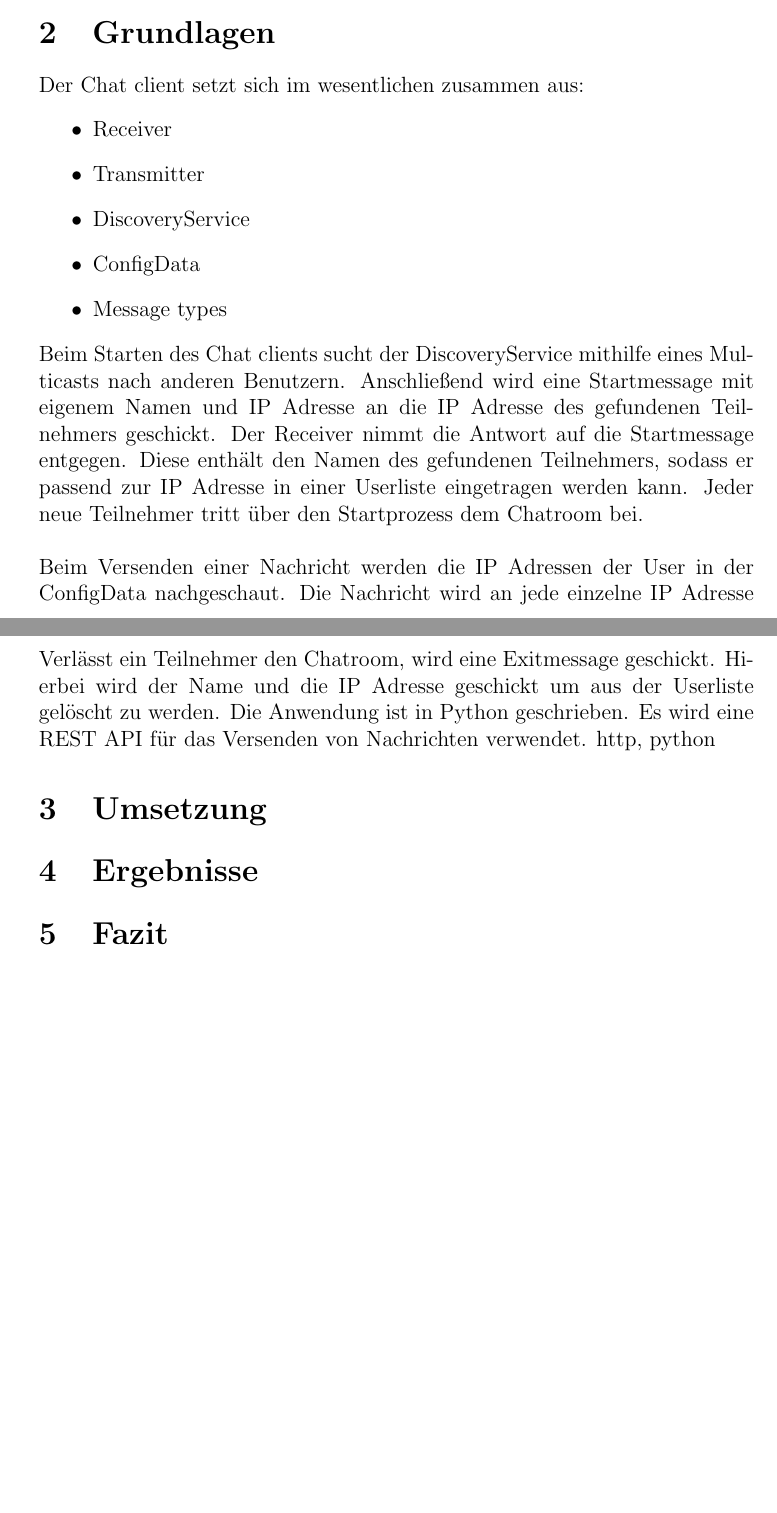
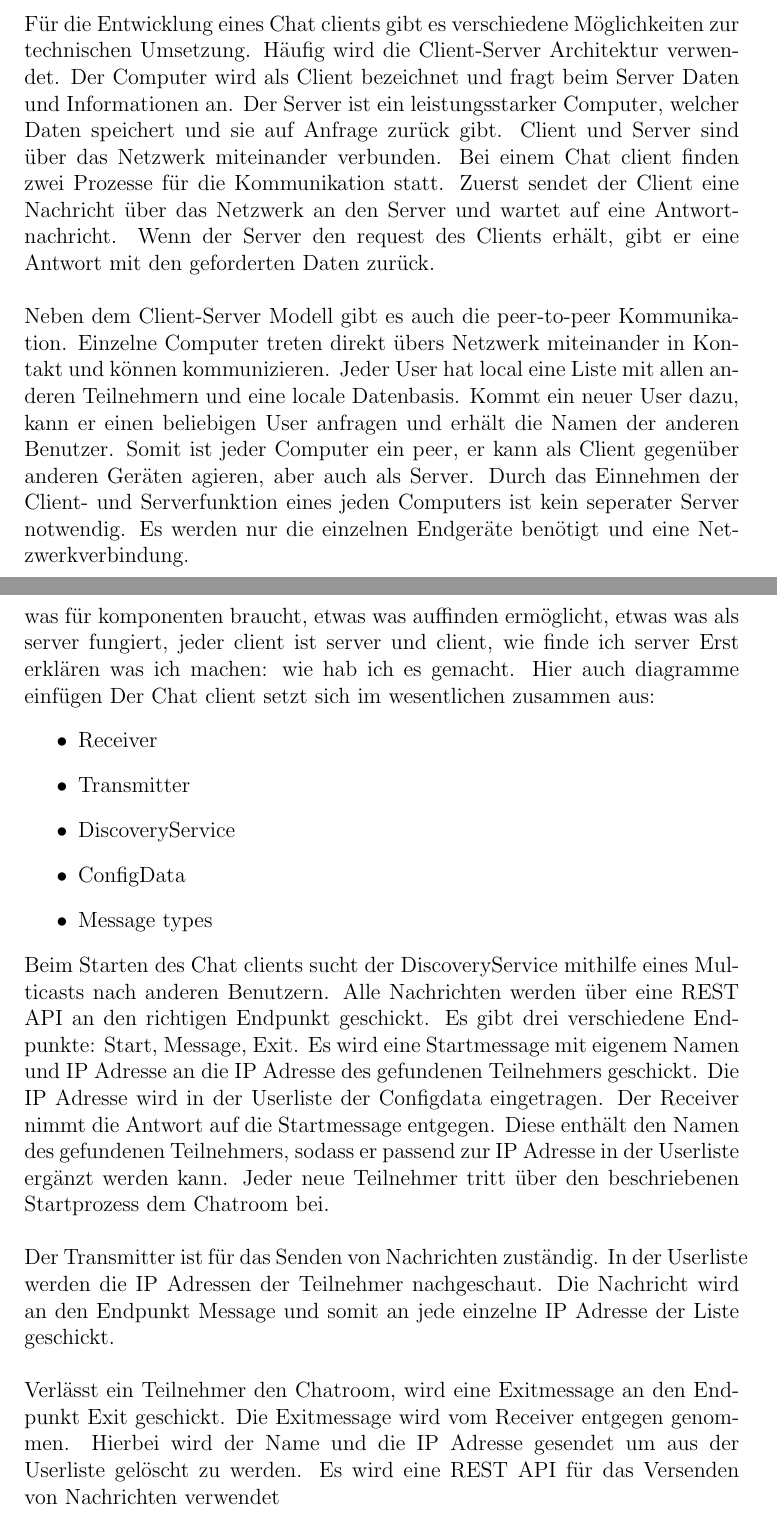
Before and after one commit to rebekafischer/Chat-client, a LaTeX document (Hausarbeit/Chat-client.tex, which reads Hausarbeit/chapters/Grundlagen.tex, Hausarbeit/chapters/Umsetzung.tex): two parts of pages 3 and 4 of 4 before the commit and two parts of pages 4 and 5 of 5 after it, joined at a grey line, cut at the place of the change, the shorter picture padded with empty space. Compiled offline with pdfLaTeX.

Commit message:
new description in Grundlagen of different models

```diff
--- a/Hausarbeit/Chat-client.tex
+++ b/Hausarbeit/Chat-client.tex
@@ -1,7 +1,9 @@
-\documentclass[12pt, letterpaper]{article}
+\documentclass[12pt, a4paper]{article}
+
 \title{\textbf{\huge{Chat Client}} \\ Entwicklung eines p2p Chat Clients auf Basis von klassischen Client-Server Protokollen}
 \author{\\Rebeka Fischer \\ \emph{3.Semester - IT Infrastruktur} \\ FOM Hochschule für Ökonomie und Management}
 \date{06.02.2024}
+
 \begin{document}
 \maketitle
 \thispagestyle{empty}
@@ -20,24 +14,6 @@ Dadurch ergibt sich die Frage: Ist es möglich mit Client-Server-Technologien ei
-\section{Grundlagen}
-Der Chat client setzt sich im wesentlichen zusammen aus:
-\begin{itemize}
-    \item Receiver
-    \item Transmitter
-    \item DiscoveryService
-    \item ConfigData
-    \item Message types
-\end{itemize}
-Beim Starten des Chat clients sucht der DiscoveryService mithilfe eines Multicasts nach anderen Benutzern.
-Anschließend wird eine Startmessage mit eigenem Namen und IP Adresse an die IP Adresse des gefundenen Teilnehmers geschickt.
-Der Receiver nimmt die Antwort auf die Startmessage entgegen. Diese enthält den Namen des gefundenen Teilnehmers, sodass er passend zur IP Adresse in einer Userliste eingetragen werden kann.
-Jeder neue Teilnehmer tritt über den Startprozess dem Chatroom bei.
-\\
-\\
-Beim Versenden einer Nachricht werden die IP Adressen der User in der ConfigData nachgeschaut. Die Nachricht wird an jede einzelne IP Adresse der Liste geschickt.
-\\
-\\
-Verlässt ein Teilnehmer den Chatroom, wird eine Exitmessage geschickt. Hierbei wird der Name und die IP Adresse geschickt um aus der Userliste gelöscht zu werden.
-Die Anwendung ist in Python geschrieben. Es wird eine REST API für das Versenden von Nachrichten verwendet. http, python
-\section{Umsetzung}
-\section{Ergebnisse}
-\section{Fazit}
+\include{chapters/Einleitung}
+\include{chapters/Grundlagen}
+\include{chapters/Umsetzung}
+\include{chapters/Ergebnisse}
+\include{chapters/Fazit}
 \end{document}
--- /dev/null
+++ b/Hausarbeit/chapters/Grundlagen.tex
@@ -0,0 +1,20 @@
+\section{Grundlagen}
+Für die Entwicklung eines Chat clients gibt es verschiedene Möglichkeiten zur technischen Umsetzung.
+Häufig wird die Client-Server Architektur verwendet.
+Der Computer wird als Client bezeichnet und fragt beim Server Daten und Informationen an.
+Der Server ist ein leistungsstarker Computer, welcher Daten speichert und sie auf Anfrage zurück gibt.
+Client und Server sind über das Netzwerk miteinander verbunden.
+Bei einem Chat client finden zwei Prozesse für die Kommunikation statt.
+Zuerst sendet der Client eine Nachricht über das Netzwerk an den Server und wartet auf eine Antwortnachricht.
+Wenn der Server den request des Clients erhält, gibt er eine Antwort mit den geforderten Daten zurück.
+\\
+\\
+Neben dem Client-Server Modell gibt es auch die peer-to-peer Kommunikation.
+Einzelne Computer treten direkt übers Netzwerk miteinander in Kontakt und können kommunizieren.
+Jeder User hat local eine Liste mit allen anderen Teilnehmern und eine locale Datenbasis.
+Kommt ein neuer User dazu, kann er einen beliebigen User anfragen und erhält die Namen der anderen Benutzer.
+Somit ist jeder Computer ein peer, er kann als Client gegenüber anderen Geräten agieren, aber auch als Server.
+Durch das Einnehmen der Client- und Serverfunktion eines jeden Computers ist kein seperater Server notwendig.
+Es werden nur die einzelnen Endgeräte benötigt und eine Netzwerkverbindung.
+
+%was für übertragungsmodi, was unterschied p2p client server, wie machen kann, wie man was baut, an frage annähern
--- /dev/null
+++ b/Hausarbeit/chapters/Umsetzung.tex
@@ -0,0 +1,26 @@
+\section{Umsetzung}
+was für komponenten braucht, etwas was auffinden ermöglicht, etwas was als server fungiert, jeder client ist server und client, wie finde ich server
+Erst erklären was ich machen: wie hab ich es gemacht. Hier auch diagramme einfügen
+Der Chat client setzt sich im wesentlichen zusammen aus:
+\begin{itemize}
+    \item Receiver
+    \item Transmitter
+    \item DiscoveryService
+    \item ConfigData
+    \item Message types
+\end{itemize}
+Beim Starten des Chat clients sucht der DiscoveryService mithilfe eines Multicasts nach anderen Benutzern.
+Alle Nachrichten werden über eine REST API an den richtigen Endpunkt geschickt. Es gibt drei verschiedene Endpunkte: Start, Message, Exit.
+Es wird eine Startmessage mit eigenem Namen und IP Adresse an die IP Adresse des gefundenen Teilnehmers geschickt.
+Die IP Adresse wird in der Userliste der Configdata eingetragen.
+Der Receiver nimmt die Antwort auf die Startmessage entgegen. Diese enthält den Namen des gefundenen Teilnehmers, sodass er passend zur IP Adresse in der Userliste ergänzt werden kann.
+Jeder neue Teilnehmer tritt über den beschriebenen Startprozess dem Chatroom bei.
+\\
+\\
+Der Transmitter ist für das Senden von Nachrichten zuständig. In der Userliste werden die IP Adressen der Teilnehmer nachgeschaut.
+Die Nachricht wird an den Endpunkt Message und somit an jede einzelne IP Adresse der Liste geschickt.
+\\
+\\
+Verlässt ein Teilnehmer den Chatroom, wird eine Exitmessage an den Endpunkt Exit geschickt. Die Exitmessage wird vom Receiver entgegen genommen.
+Hierbei wird der Name und die IP Adresse gesendet um aus der Userliste gelöscht zu werden.
+Es wird eine REST API für das Versenden von Nachrichten verwendet
```
Also changed, not shown: Hausarbeit/chapters/Einleitung.tex (added, +8 -0 lines), Hausarbeit/chapters/Ergebnisse.tex (added), Hausarbeit/chapters/Fazit.tex (added), Hausarbeit/Chat-client.tex (8 more changed lines).
